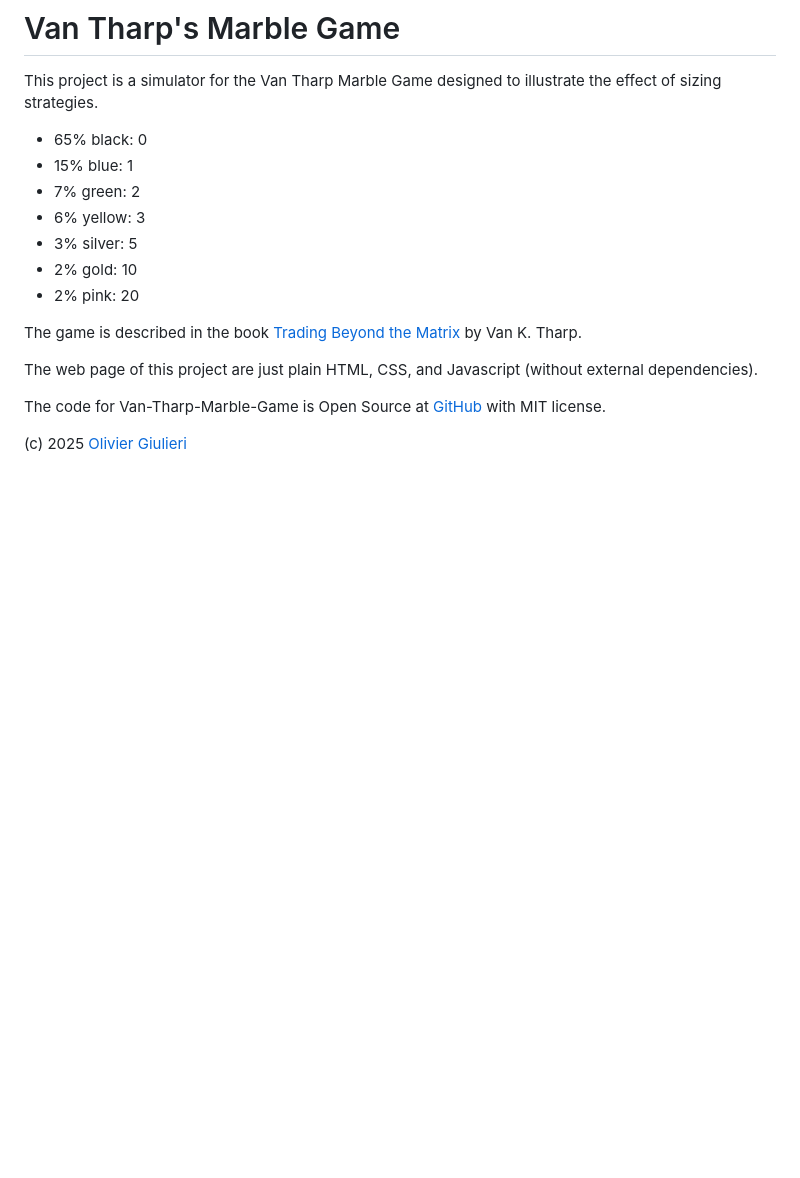
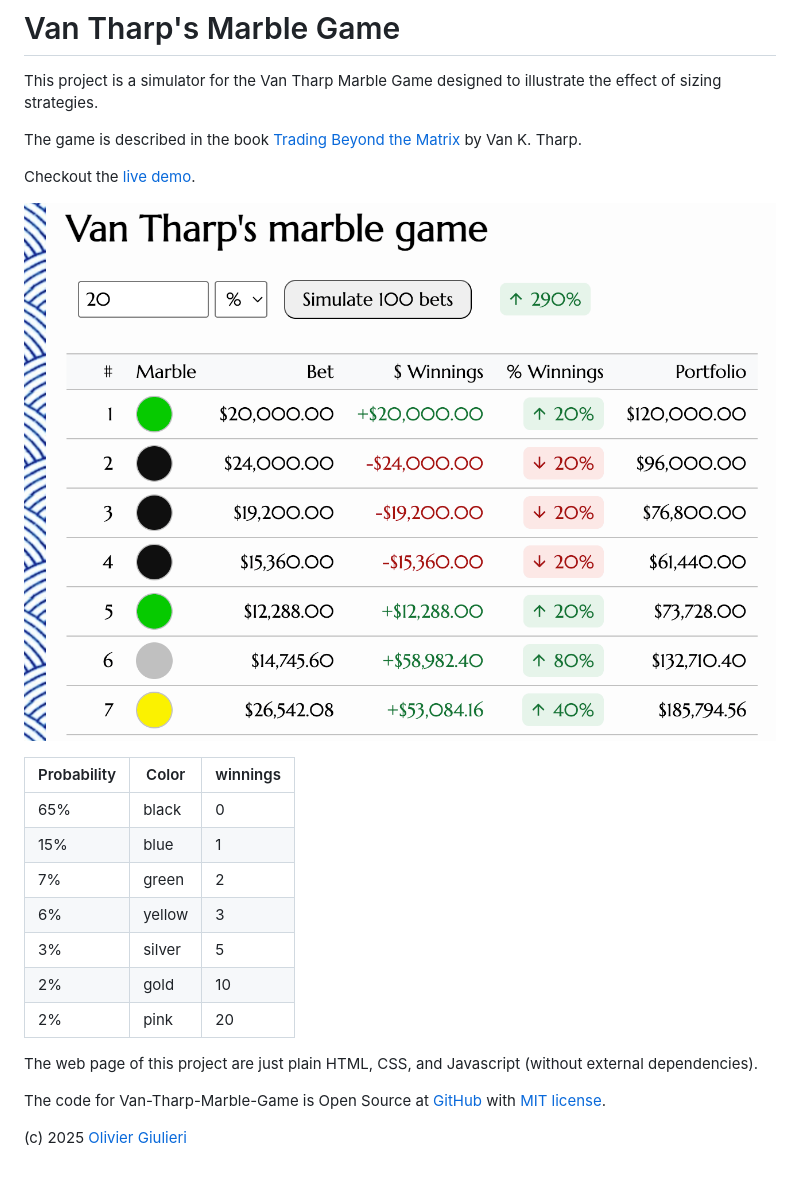
Before and after one commit to evoluteur/van-tharp-marble-game, a Markdown page: README.md, the part around the change. Rendered like a GitHub page; pictures changed too: screenshot-vtmg.png (added); blank space fills up the shorter version.

Commit message:
Text edits + screenshot.

```diff
--- a/README.md
+++ b/README.md
@@ -2,18 +2,25 @@
 
 This project is a simulator for the Van Tharp Marble Game designed to illustrate the effect of sizing strategies.
 
-- 65% black: 0
-- 15% blue: 1
-- 7% green: 2
-- 6% yellow: 3
-- 3% silver: 5
-- 2% gold: 10
-- 2% pink: 20
+The game is described in the book [Trading Beyond the Matrix](https://www.amazon.com/Trading-Beyond-Matrix-Traders-Investors/dp/1118525663) by Van K. Tharp.
 
-The game is described in the book [Trading Beyond the Matrix](https://www.amazon.com/Trading-Beyond-Matrix-Traders-Investors/dp/1118525663) by Van K. Tharp.
+Checkout the [live demo](https://evoluteur.github.io/van-tharp-marble-game/).
+
+![screenshot](screenshot-vtmg.png)
+
+
+| Probability | Color  | winnings |
+|-------------|--------|----------|
+| 65% | black | 0 |
+| 15% | blue  | 1 |
+| 7%  | green | 2 |
+| 6%  | yellow| 3 |
+| 3%  | silver | 5 |
+| 2%  | gold | 10 |
+| 2%  | pink | 20 |
 
 The web page of this project are just plain HTML, CSS, and Javascript (without external dependencies).
 
-The code for Van-Tharp-Marble-Game is Open Source at [GitHub](https://github.com/evoluteur/van-tharp-marble-game) with MIT license.
+The code for Van-Tharp-Marble-Game is Open Source at [GitHub](https://github.com/evoluteur/van-tharp-marble-game) with [MIT license](LICENSE).
 
 (c) 2025 [Olivier Giulieri](https://evoluteur.github.io/)
```
Also changed, not shown: 1 other file.
